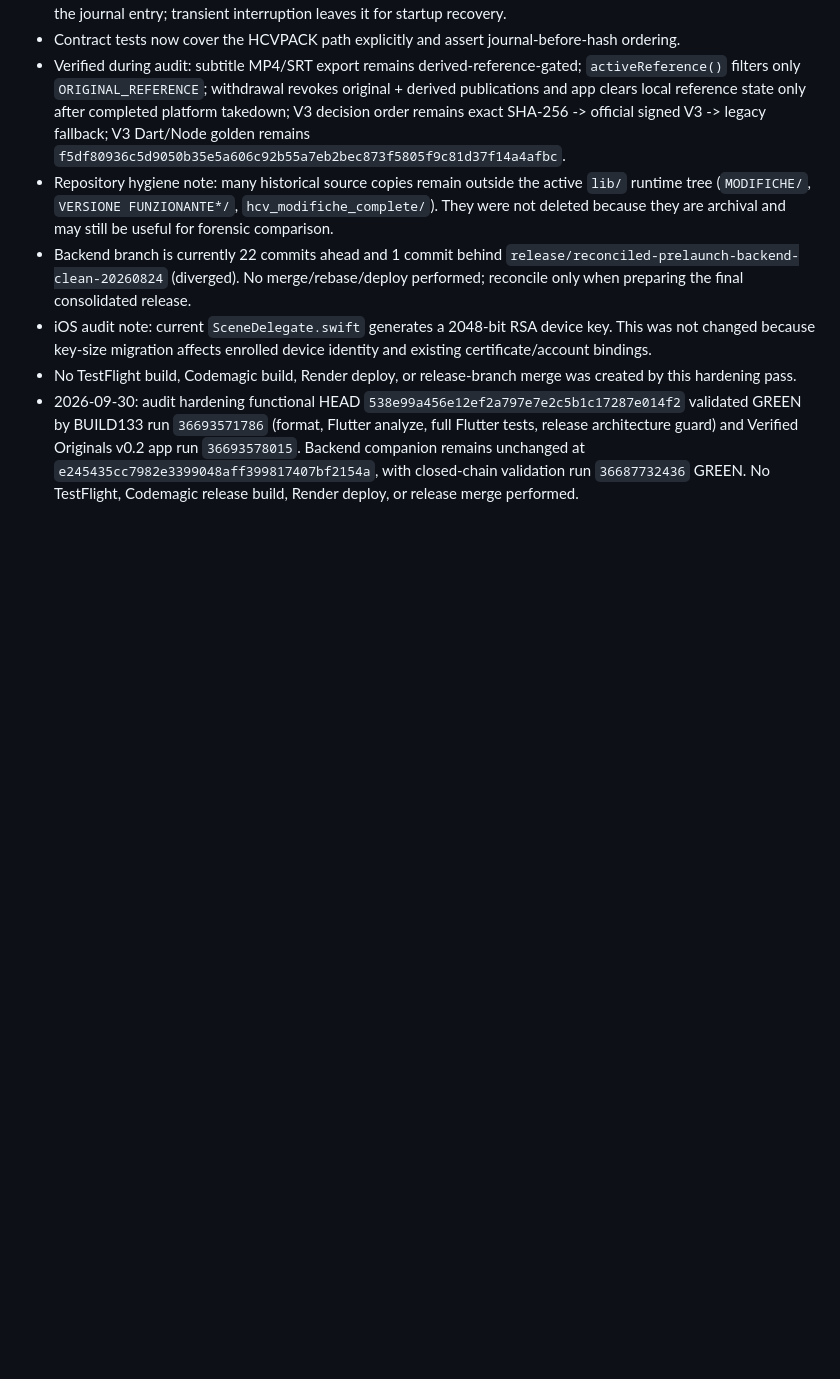
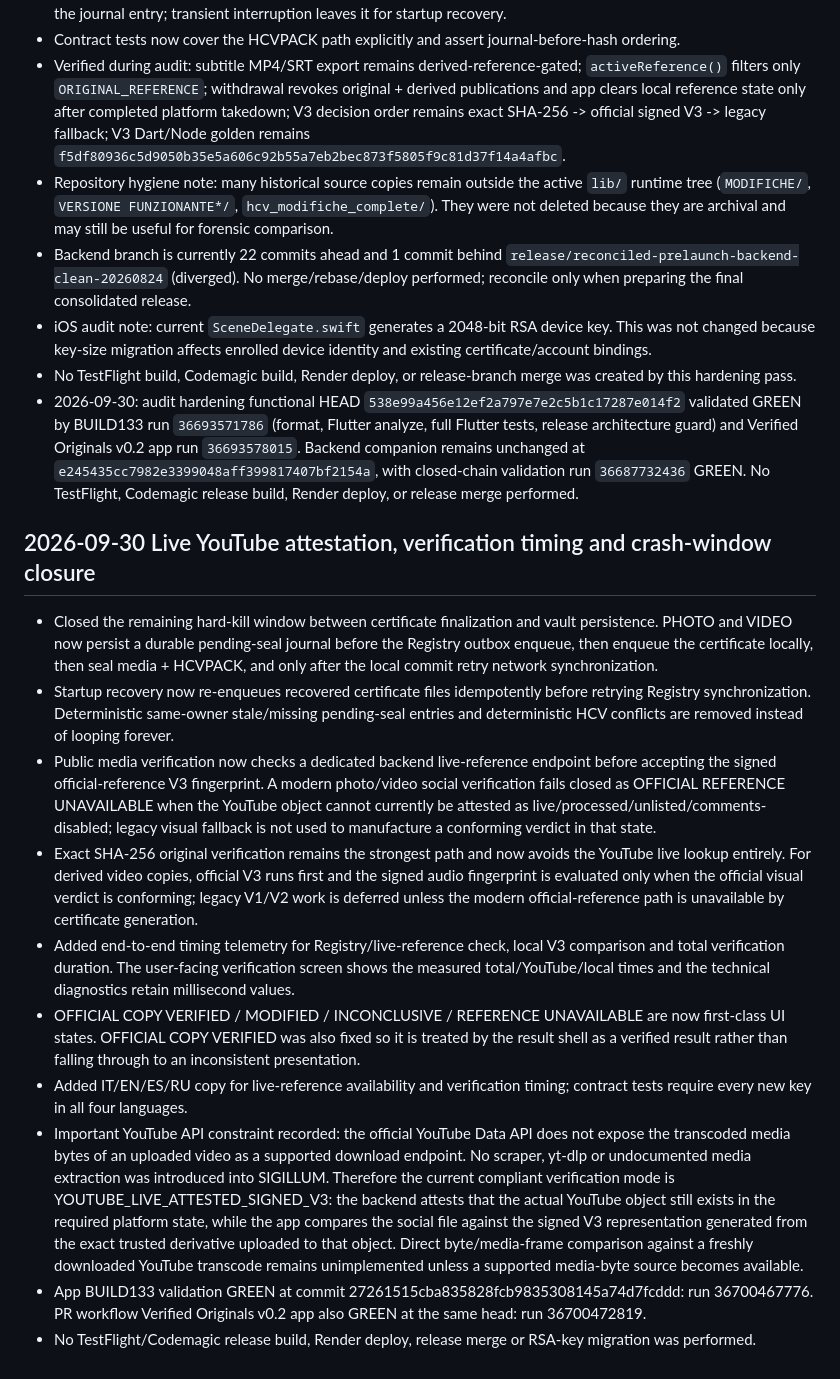
Before and after one commit to MARCELLOORIZIO/sigillum-hcv, a Markdown page: BUILD133_CLOSED_CHAIN_CHECKPOINT.md, the part around the change. Drawn GitHub-style; blank space fills up the shorter version.

Commit message:
Checkpoint live reference and crash-safe verification hardening

```diff
--- a/BUILD133_CLOSED_CHAIN_CHECKPOINT.md
+++ b/BUILD133_CLOSED_CHAIN_CHECKPOINT.md
@@ -120,3 +120,17 @@ Do not start again from the design discussion. Resume from the first unfinished
 - iOS audit note: current `SceneDelegate.swift` generates a 2048-bit RSA device key. This was not changed because key-size migration affects enrolled device identity and existing certificate/account bindings.
 - No TestFlight build, Codemagic build, Render deploy, or release-branch merge was created by this hardening pass.
 - 2026-09-30: audit hardening functional HEAD `538e99a456e12ef2a797e7e2c5b1c17287e014f2` validated GREEN by BUILD133 run `36693571786` (format, Flutter analyze, full Flutter tests, release architecture guard) and Verified Originals v0.2 app run `36693578015`. Backend companion remains unchanged at `e245435cc7982e3399048aff399817407bf2154a`, with closed-chain validation run `36687732436` GREEN. No TestFlight, Codemagic release build, Render deploy, or release merge performed.
+
+
+## 2026-09-30 Live YouTube attestation, verification timing and crash-window closure
+
+- Closed the remaining hard-kill window between certificate finalization and vault persistence. PHOTO and VIDEO now persist a durable pending-seal journal before the Registry outbox enqueue, then enqueue the certificate locally, then seal media + HCVPACK, and only after the local commit retry network synchronization.
+- Startup recovery now re-enqueues recovered certificate files idempotently before retrying Registry synchronization. Deterministic same-owner stale/missing pending-seal entries and deterministic HCV conflicts are removed instead of looping forever.
+- Public media verification now checks a dedicated backend live-reference endpoint before accepting the signed official-reference V3 fingerprint. A modern photo/video social verification fails closed as OFFICIAL REFERENCE UNAVAILABLE when the YouTube object cannot currently be attested as live/processed/unlisted/comments-disabled; legacy visual fallback is not used to manufacture a conforming verdict in that state.
+- Exact SHA-256 original verification remains the strongest path and now avoids the YouTube live lookup entirely. For derived video copies, official V3 runs first and the signed audio fingerprint is evaluated only when the official visual verdict is conforming; legacy V1/V2 work is deferred unless the modern official-reference path is unavailable by certificate generation.
+- Added end-to-end timing telemetry for Registry/live-reference check, local V3 comparison and total verification duration. The user-facing verification screen shows the measured total/YouTube/local times and the technical diagnostics retain millisecond values.
+- OFFICIAL COPY VERIFIED / MODIFIED / INCONCLUSIVE / REFERENCE UNAVAILABLE are now first-class UI states. OFFICIAL COPY VERIFIED was also fixed so it is treated by the result shell as a verified result rather than falling through to an inconsistent presentation.
+- Added IT/EN/ES/RU copy for live-reference availability and verification timing; contract tests require every new key in all four languages.
+- Important YouTube API constraint recorded: the official YouTube Data API does not expose the transcoded media bytes of an uploaded video as a supported download endpoint. No scraper, yt-dlp or undocumented media extraction was introduced into SIGILLUM. Therefore the current compliant verification mode is YOUTUBE_LIVE_ATTESTED_SIGNED_V3: the backend attests that the actual YouTube object still exists in the required platform state, while the app compares the social file against the signed V3 representation generated from the exact trusted derivative uploaded to that object. Direct byte/media-frame comparison against a freshly downloaded YouTube transcode remains unimplemented unless a supported media-byte source becomes available.
+- App BUILD133 validation GREEN at commit 27261515cba835828fcb9835308145a74d7fcddd: run 36700467776. PR workflow Verified Originals v0.2 app also GREEN at the same head: run 36700472819.
+- No TestFlight/Codemagic release build, Render deploy, release merge or RSA-key migration was performed.
```
